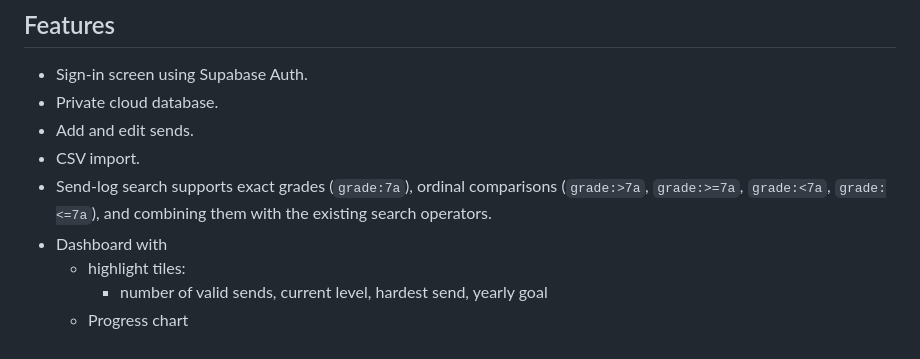
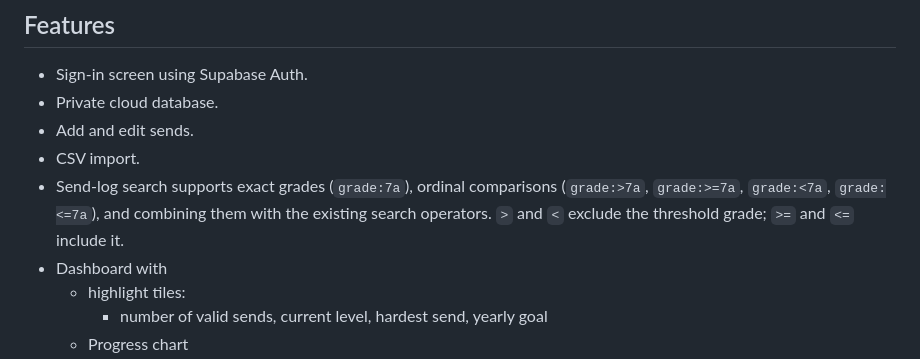
Before and after one commit to LJGroot/ljgroot.github.io, a Markdown page: climbing/README.md, the part around the change. Drawn GitHub-style.

Commit message:
exand readme on search filters

```diff
--- a/climbing/README.md
+++ b/climbing/README.md
@@ -10,7 +10,8 @@ This folder contains code (HTML/CSS, JavaScript, and SQL) for a progression dash
 - CSV import.
 - Send-log search supports exact grades (`grade:7a`), ordinal comparisons
   (`grade:>7a`, `grade:>=7a`, `grade:<7a`, `grade:<=7a`), and combining them
-  with the existing search operators.
+  with the existing search operators. `>` and `<` exclude the threshold grade;
+  `>=` and `<=` include it.
 - Dashboard with
   - highlight tiles:
     - number of valid sends, current level, hardest send, yearly goal
```
